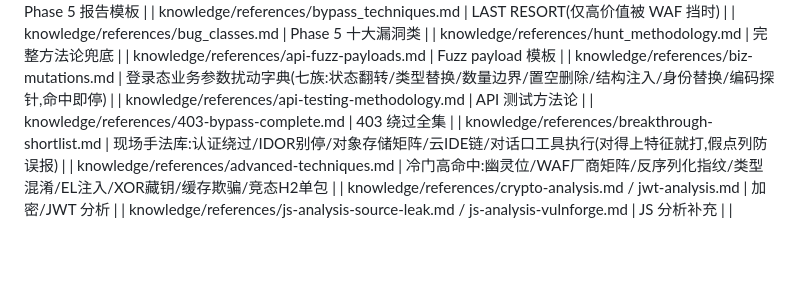
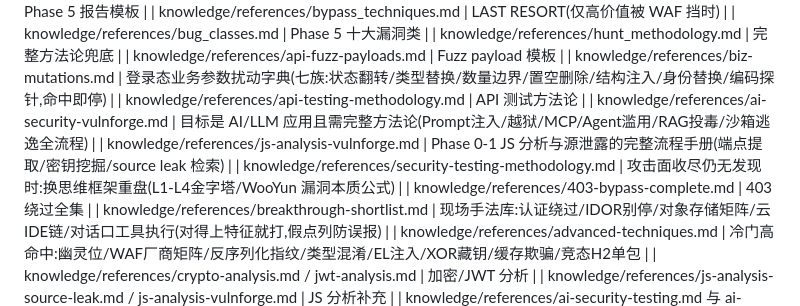
Before and after one commit to lycheer1126/xs-bigdan, a Markdown page: prompts/methodology.md, the part around the change. Rendered like a GitHub page; blank space fills up the shorter version.

Commit message:
knowledge: 3 份死文件复活(ai-security-vulnforge/js-analysis-vulnforge/security-testing-methodology 进 §13 触发表)——全库 references 触发通道审计归零

```diff
--- a/prompts/methodology.md
+++ b/prompts/methodology.md
@@ -296,6 +296,9 @@
 | knowledge/references/api-fuzz-payloads.md | Fuzz payload 模板 |
 | knowledge/references/biz-mutations.md | 登录态业务参数扰动字典(七族:状态翻转/类型替换/数量边界/置空删除/结构注入/身份替换/编码探针,命中即停) |
 | knowledge/references/api-testing-methodology.md | API 测试方法论 |
+| knowledge/references/ai-security-vulnforge.md | 目标是 AI/LLM 应用且需完整方法论(Prompt注入/越狱/MCP/Agent滥用/RAG投毒/沙箱逃逸全流程) |
+| knowledge/references/js-analysis-vulnforge.md | Phase 0-1 JS 分析与源泄露的完整流程手册(端点提取/密钥挖掘/source leak 检索) |
+| knowledge/references/security-testing-methodology.md | 攻击面收尽仍无发现时:换思维框架重盘(L1-L4金字塔/WooYun 漏洞本质公式) |
 | knowledge/references/403-bypass-complete.md | 403 绕过全集 |
 | knowledge/references/breakthrough-shortlist.md | 现场手法库:认证绕过/IDOR别停/对象存储矩阵/云IDE链/对话口工具执行(对得上特征就打,假点列防误报) |
 | knowledge/references/advanced-techniques.md | 冷门高命中:幽灵位/WAF厂商矩阵/反序列化指纹/类型混淆/EL注入/XOR藏钥/缓存欺骗/竞态H2单包 |
```
